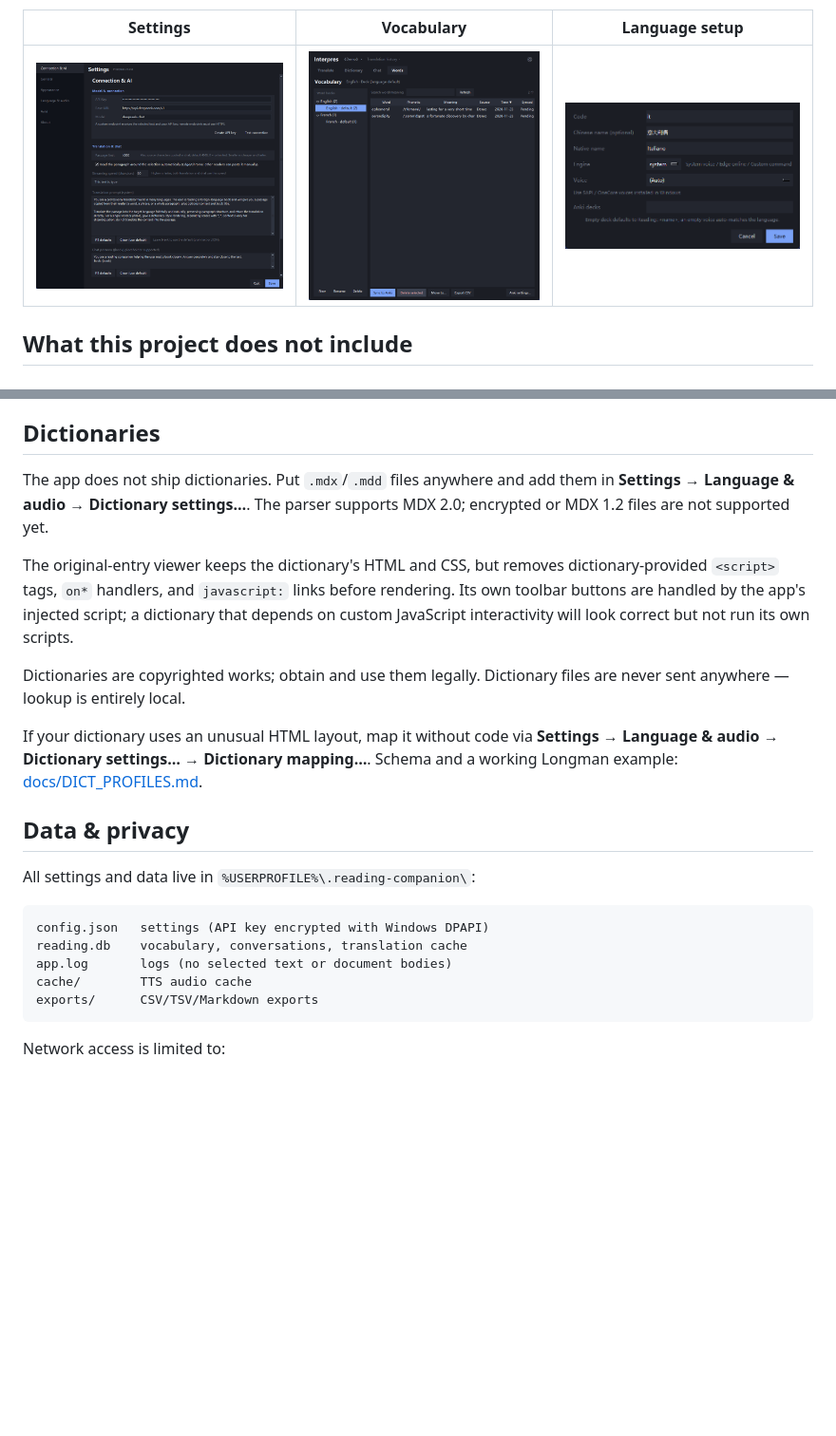
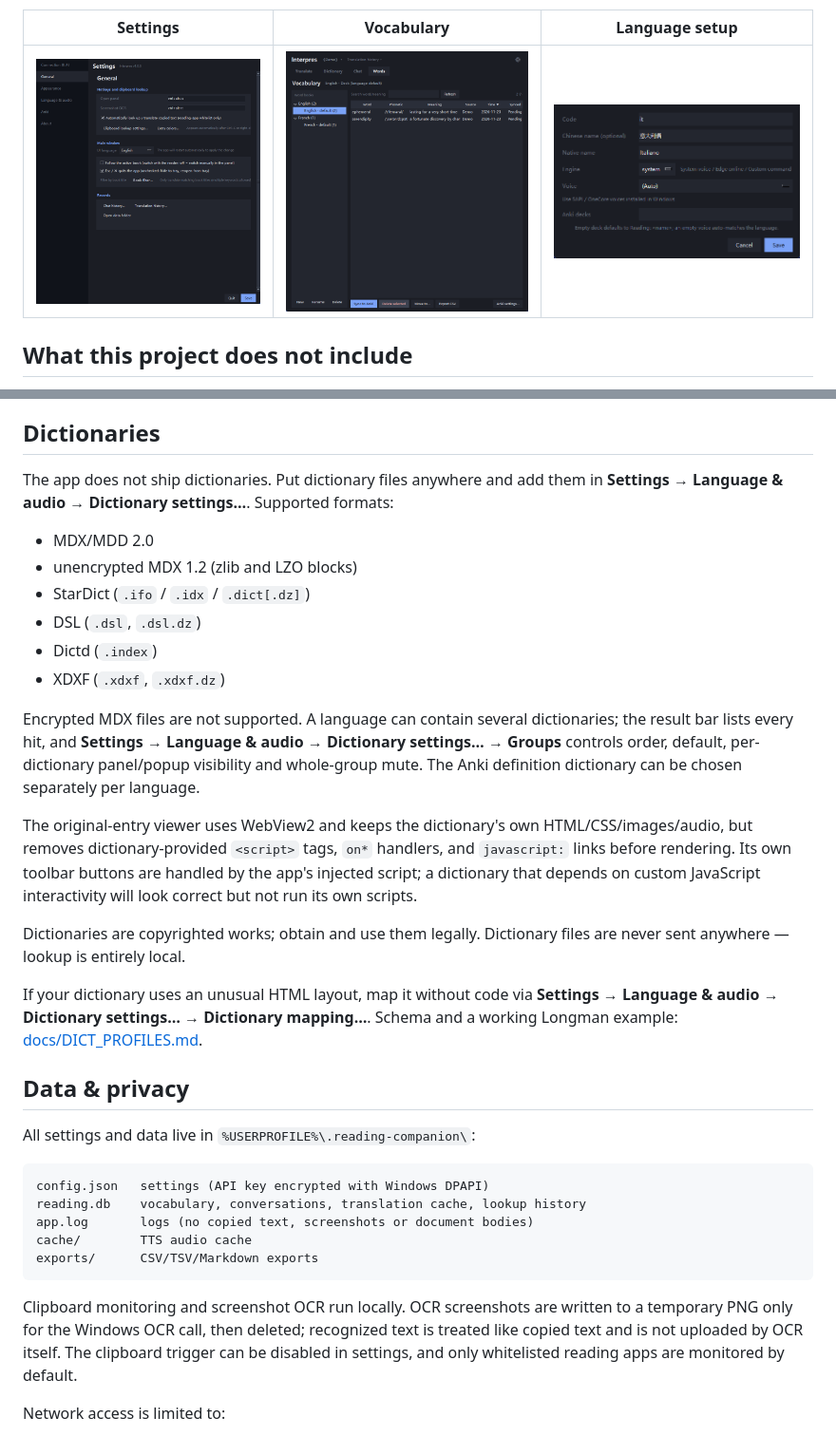
Before and after one commit to yaobude-1/interpres-reading-companion, a Markdown page: README.md, 2 parts joined by grey strips. Shown at 95% size. GitHub-like rendering; pictures changed too: docs/screenshots/settings-en.png; blank space fills up the shorter version.

````diff
--- a/README.md
+++ b/README.md
@@ -126,13 +129,18 @@ are left untouched, and the dialog warns first.
 
 ## Dictionaries
 
-The app does not ship dictionaries. Put `.mdx`/`.mdd` files anywhere and add them in **Settings → Language & audio → Dictionary settings…**. The parser supports MDX 2.0; encrypted or MDX 1.2 files are not supported yet.
+The app does not ship dictionaries. Put dictionary files anywhere and add them in **Settings → Language & audio → Dictionary settings…**. Supported formats:
 
-The original-entry viewer keeps the dictionary's HTML and CSS, but removes
-dictionary-provided `<script>` tags, `on*` handlers, and `javascript:` links
-before rendering. Its own toolbar buttons are handled by the app's injected
-script; a dictionary that depends on custom JavaScript interactivity will look
-correct but not run its own scripts.
+- MDX/MDD 2.0
+- unencrypted MDX 1.2 (zlib and LZO blocks)
+- StarDict (`.ifo` / `.idx` / `.dict[.dz]`)
+- DSL (`.dsl`, `.dsl.dz`)
+- Dictd (`.index`)
+- XDXF (`.xdxf`, `.xdxf.dz`)
+
+Encrypted MDX files are not supported. A language can contain several dictionaries; the result bar lists every hit, and **Settings → Language & audio → Dictionary settings… → Groups** controls order, default, per-dictionary panel/popup visibility and whole-group mute. The Anki definition dictionary can be chosen separately per language.
+
+The original-entry viewer uses WebView2 and keeps the dictionary's own HTML/CSS/images/audio, but removes dictionary-provided `<script>` tags, `on*` handlers, and `javascript:` links before rendering. Its own toolbar buttons are handled by the app's injected script; a dictionary that depends on custom JavaScript interactivity will look correct but not run its own scripts.
 
 Dictionaries are copyrighted works; obtain and use them legally. Dictionary files are never sent anywhere — lookup is entirely local.
 
@@ -144,11 +152,17 @@ All settings and data live in `%USERPROFILE%\.reading-companion\`:
 
 ```
 config.json   settings (API key encrypted with Windows DPAPI)
-reading.db    vocabulary, conversations, translation cache
-app.log       logs (no selected text or document bodies)
+reading.db    vocabulary, conversations, translation cache, lookup history
+app.log       logs (no copied text, screenshots or document bodies)
 cache/        TTS audio cache
 exports/      CSV/TSV/Markdown exports
 ```
+
+Clipboard monitoring and screenshot OCR run locally. OCR screenshots are written
+to a temporary PNG only for the Windows OCR call, then deleted; recognized text
+is treated like copied text and is not uploaded by OCR itself. The clipboard
+trigger can be disabled in settings, and only whitelisted reading apps are
+monitored by default.
 
 Network access is limited to:
 
````
Also changed, not shown: other parts of README.md (+36 -16 lines), docs/README.zh-CN.md (+52 -19 lines), docs/screenshots/panel-en.png, docs/screenshots/panel-zh.png, docs/screenshots/settings-zh.png.
